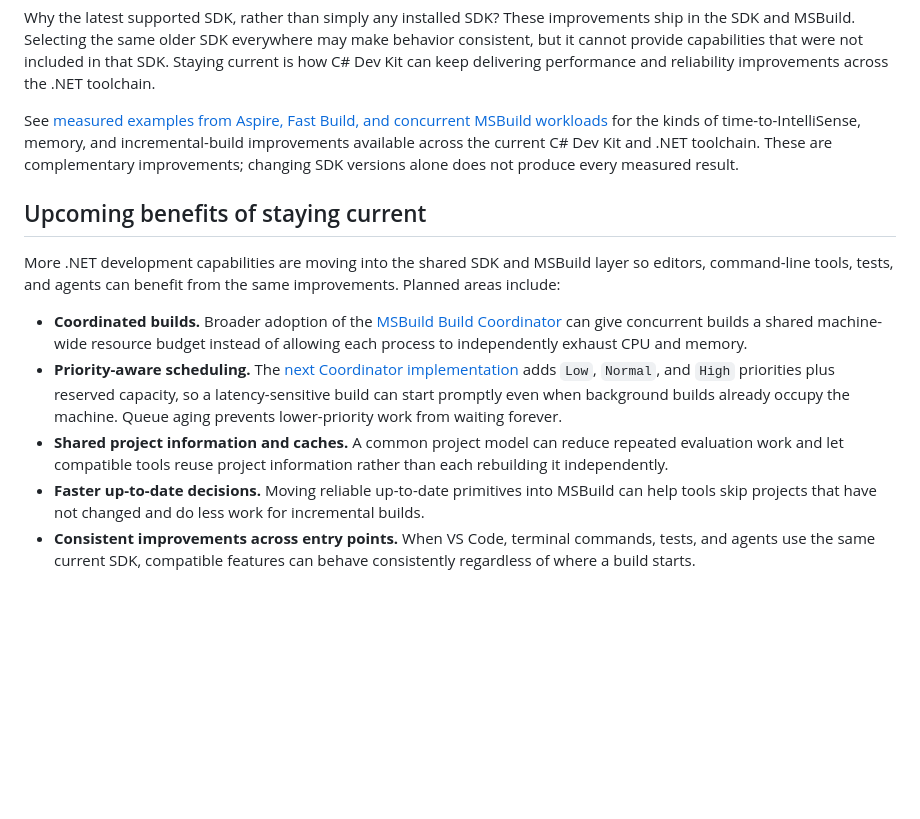
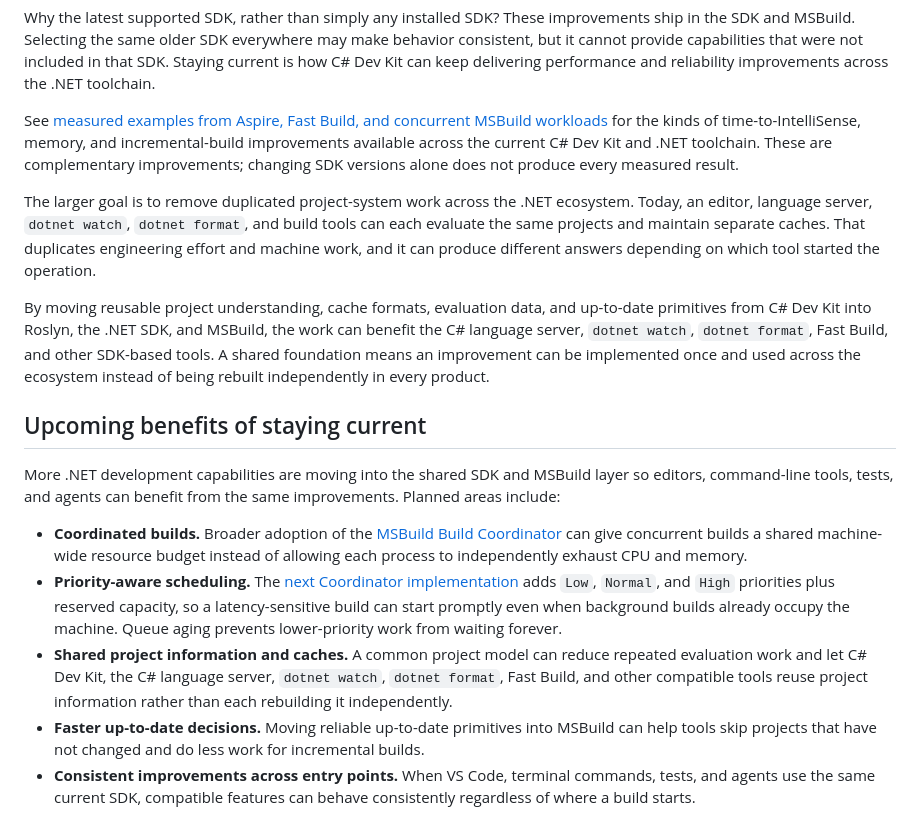
Before and after one commit to microsoft/vscode-dotnettools, a Markdown page: docs/workspace-requirements.md, the part around the change. Rendered like a GitHub page; blank space fills up the shorter version.

Commit message:
Explain shared .NET project infrastructure

```diff
--- a/docs/workspace-requirements.md
+++ b/docs/workspace-requirements.md
@@ -29,13 +29,17 @@ Why the latest supported SDK, rather than simply any installed SDK? These improv
 
 See [measured examples from Aspire, Fast Build, and concurrent MSBuild workloads](workspace-requirements-performance.md) for the kinds of time-to-IntelliSense, memory, and incremental-build improvements available across the current C# Dev Kit and .NET toolchain. These are complementary improvements; changing SDK versions alone does not produce every measured result.
 
+The larger goal is to remove duplicated project-system work across the .NET ecosystem. Today, an editor, language server, `dotnet watch`, `dotnet format`, and build tools can each evaluate the same projects and maintain separate caches. That duplicates engineering effort and machine work, and it can produce different answers depending on which tool started the operation.
+
+By moving reusable project understanding, cache formats, evaluation data, and up-to-date primitives from C# Dev Kit into Roslyn, the .NET SDK, and MSBuild, the work can benefit the C# language server, `dotnet watch`, `dotnet format`, Fast Build, and other SDK-based tools. A shared foundation means an improvement can be implemented once and used across the ecosystem instead of being rebuilt independently in every product.
+
 ## Upcoming benefits of staying current
 
 More .NET development capabilities are moving into the shared SDK and MSBuild layer so editors, command-line tools, tests, and agents can benefit from the same improvements. Planned areas include:
 
 - **Coordinated builds.** Broader adoption of the [MSBuild Build Coordinator](https://github.com/dotnet/msbuild/blob/main/documentation/MSBuild-Coordinator.md) can give concurrent builds a shared machine-wide resource budget instead of allowing each process to independently exhaust CPU and memory.
 - **Priority-aware scheduling.** The [next Coordinator implementation](https://github.com/dotnet/msbuild/pull/14725) adds `Low`, `Normal`, and `High` priorities plus reserved capacity, so a latency-sensitive build can start promptly even when background builds already occupy the machine. Queue aging prevents lower-priority work from waiting forever.
-- **Shared project information and caches.** A common project model can reduce repeated evaluation work and let compatible tools reuse project information rather than each rebuilding it independently.
+- **Shared project information and caches.** A common project model can reduce repeated evaluation work and let C# Dev Kit, the C# language server, `dotnet watch`, `dotnet format`, Fast Build, and other compatible tools reuse project information rather than each rebuilding it independently.
 - **Faster up-to-date decisions.** Moving reliable up-to-date primitives into MSBuild can help tools skip projects that have not changed and do less work for incremental builds.
 - **Consistent improvements across entry points.** When VS Code, terminal commands, tests, and agents use the same current SDK, compatible features can behave consistently regardless of where a build starts.
 
```
Also changed, not shown: docs/workspace-requirements-performance.md (+5 -1 lines).
